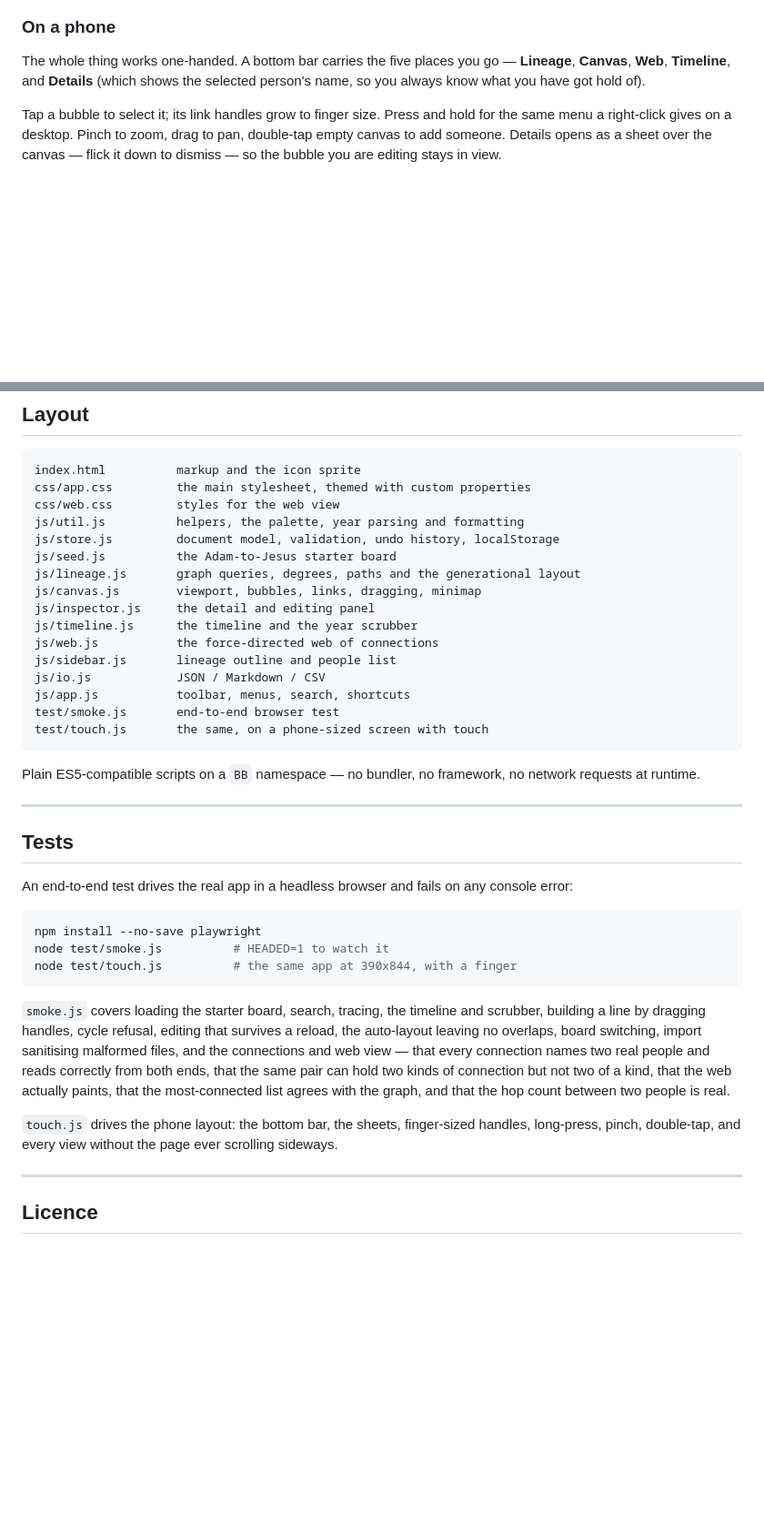
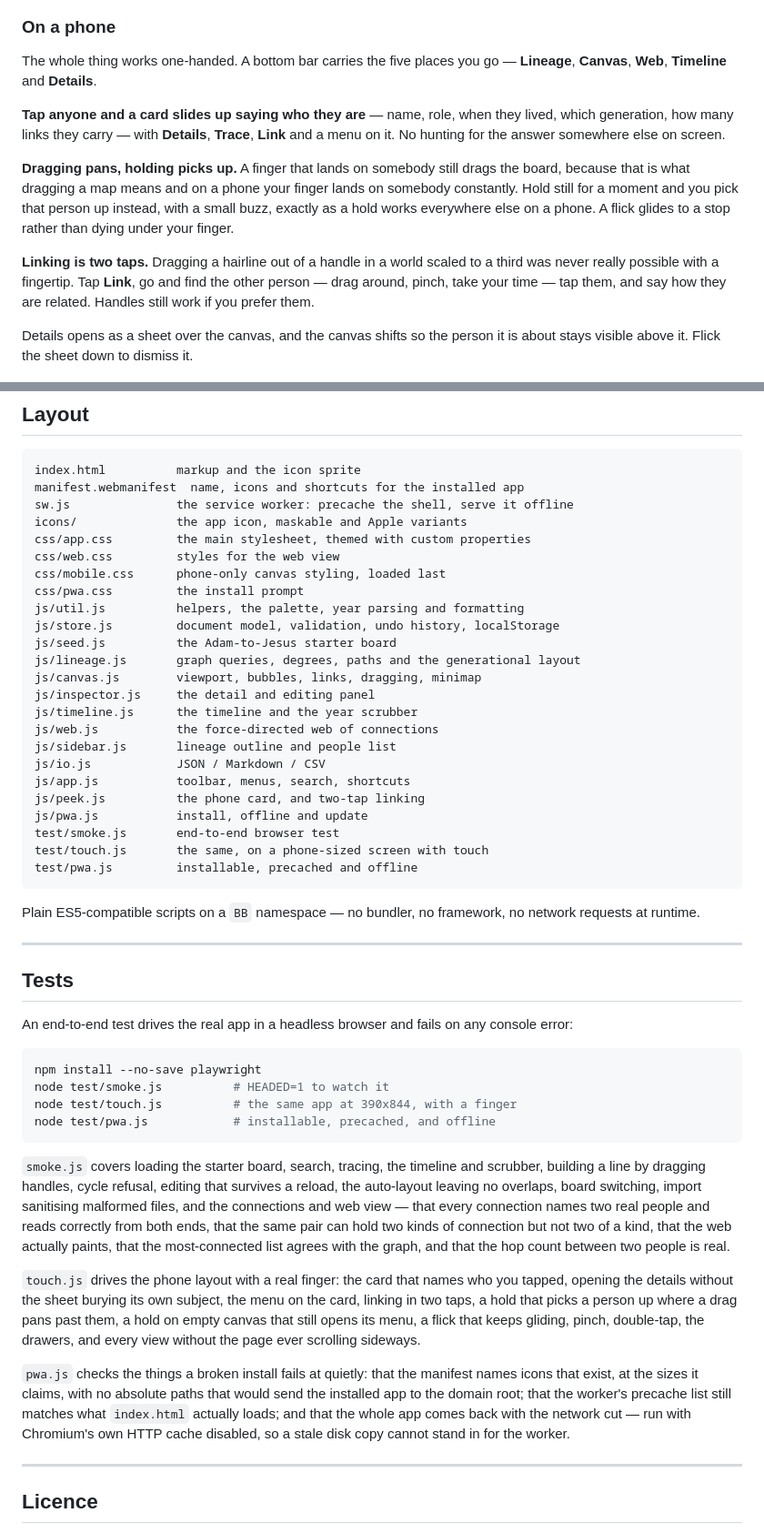
Before and after one commit to ilyakarakotov/bible-bubble, a Markdown page: README.md, 2 parts joined by grey strips. Shown at 91% size. GitHub-like rendering; blank space fills up the shorter version.

Commit message:
Document the install, and how the canvas now works under a finger
The phone section described gestures that no longer exist — press and hold
for a menu, drag a handle to link — and said nothing about the card that now
answers the question tapping someone is asking.

Adds an install section, the new files to the layout, and what the two new
suites actually check.

Co-Authored-By: Claude Opus 5 <noreply@anthropic.com>
Claude-Session: https://claude.ai/code/session_01KL5mAvrdriFCN2ikPAvnpU

````diff
--- a/README.md
+++ b/README.md
@@ -109,13 +125,25 @@ died in the very year of the Flood.
 
 ### On a phone
 The whole thing works one-handed. A bottom bar carries the five places you go —
-**Lineage**, **Canvas**, **Web**, **Timeline**, and **Details** (which shows the
-selected person's name, so you always know what you have got hold of).
+**Lineage**, **Canvas**, **Web**, **Timeline** and **Details**.
 
-Tap a bubble to select it; its link handles grow to finger size. Press and hold
-for the same menu a right-click gives on a desktop. Pinch to zoom, drag to pan,
-double-tap empty canvas to add someone. Details opens as a sheet over the
-canvas — flick it down to dismiss — so the bubble you are editing stays in view.
+**Tap anyone and a card slides up saying who they are** — name, role, when they
+lived, which generation, how many links they carry — with **Details**, **Trace**,
+**Link** and a menu on it. No hunting for the answer somewhere else on screen.
+
+**Dragging pans, holding picks up.** A finger that lands on somebody still drags
+the board, because that is what dragging a map means and on a phone your finger
+lands on somebody constantly. Hold still for a moment and you pick that person up
+instead, with a small buzz, exactly as a hold works everywhere else on a phone.
+A flick glides to a stop rather than dying under your finger.
+
+**Linking is two taps.** Dragging a hairline out of a handle in a world scaled to
+a third was never really possible with a fingertip. Tap **Link**, go and find the
+other person — drag around, pinch, take your time — tap them, and say how they are
+related. Handles still work if you prefer them.
+
+Details opens as a sheet over the canvas, and the canvas shifts so the person it
+is about stays visible above it. Flick the sheet down to dismiss it.
 
 <p align="center">
   <img src="docs/mobile-canvas.png" alt="The canvas on a phone" width="23%">
@@ -190,8 +218,13 @@ it is a starting point, not a reference work.
 
 ```
 index.html          markup and the icon sprite
+manifest.webmanifest  name, icons and shortcuts for the installed app
+sw.js               the service worker: precache the shell, serve it offline
+icons/              the app icon, maskable and Apple variants
 css/app.css         the main stylesheet, themed with custom properties
 css/web.css         styles for the web view
+css/mobile.css      phone-only canvas styling, loaded last
+css/pwa.css         the install prompt
 js/util.js          helpers, the palette, year parsing and formatting
 js/store.js         document model, validation, undo history, localStorage
 js/seed.js          the Adam-to-Jesus starter board
@@ -203,8 +236,11 @@ js/web.js           the force-directed web of connections
 js/sidebar.js       lineage outline and people list
 js/io.js            JSON / Markdown / CSV
 js/app.js           toolbar, menus, search, shortcuts
+js/peek.js          the phone card, and two-tap linking
+js/pwa.js           install, offline and update
 test/smoke.js       end-to-end browser test
 test/touch.js       the same, on a phone-sized screen with touch
+test/pwa.js         installable, precached and offline
 ```
 
 Plain ES5-compatible scripts on a `BB` namespace — no bundler, no framework, no
@@ -221,6 +257,7 @@ console error:
 npm install --no-save playwright
 node test/smoke.js          # HEADED=1 to watch it
 node test/touch.js          # the same app at 390x844, with a finger
+node test/pwa.js            # installable, precached, and offline
 ```
 
 `smoke.js` covers loading the starter board, search, tracing, the timeline and
@@ -232,9 +269,19 @@ same pair can hold two kinds of connection but not two of a kind, that the web
 actually paints, that the most-connected list agrees with the graph, and that
 the hop count between two people is real.
 
-`touch.js` drives the phone layout: the bottom bar, the sheets, finger-sized
-handles, long-press, pinch, double-tap, and every view without the page ever
-scrolling sideways.
+`touch.js` drives the phone layout with a real finger: the card that names who
+you tapped, opening the details without the sheet burying its own subject, the
+menu on the card, linking in two taps, a hold that picks a person up where a drag
+pans past them, a hold on empty canvas that still opens its menu, a flick that
+keeps gliding, pinch, double-tap, the drawers, and every view without the page
+ever scrolling sideways.
+
+`pwa.js` checks the things a broken install fails at quietly: that the manifest
+names icons that exist, at the sizes it claims, with no absolute paths that would
+send the installed app to the domain root; that the worker's precache list still
+matches what `index.html` actually loads; and that the whole app comes back with
+the network cut — run with Chromium's own HTTP cache disabled, so a stale disk
+copy cannot stand in for the worker.
 
 ---
 
````
Also changed, not shown: other parts of README.md (+16 -0 lines).
